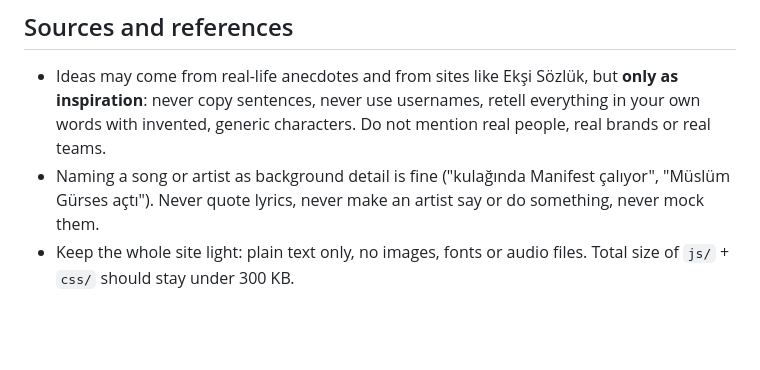
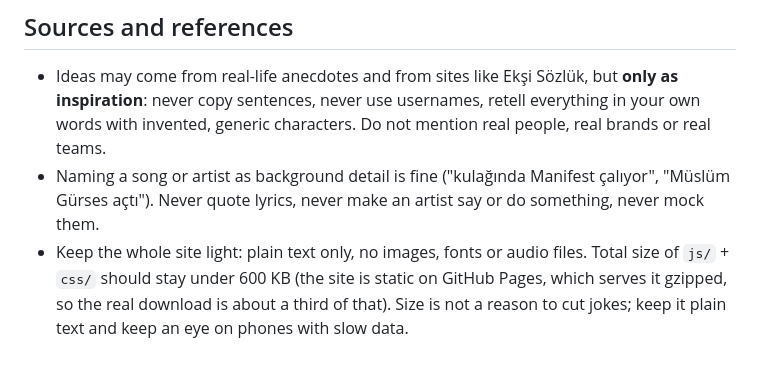
Before and after one commit to murtibad/yasandi, a Markdown page: AGENTS.md, the part around the change. GitHub-like rendering; blank space fills up the shorter version.

Commit message:
docs: raise js+css size limit to 600 KB
Co-Authored-By: Claude Sonnet 5.5 <noreply@anthropic.com>
Claude-Session: https://claude.ai/code/session_01DJcJYMdY5ANH5anLrFagBL

```diff
--- a/AGENTS.md
+++ b/AGENTS.md
@@ -129,4 +129,4 @@ Build scenarios around moments and memes Turkish internet already knows, not aro
 
 - Ideas may come from real-life anecdotes and from sites like Ekşi Sözlük, but **only as inspiration**: never copy sentences, never use usernames, retell everything in your own words with invented, generic characters. Do not mention real people, real brands or real teams.
 - Naming a song or artist as background detail is fine ("kulağında Manifest çalıyor", "Müslüm Gürses açtı"). Never quote lyrics, never make an artist say or do something, never mock them.
-- Keep the whole site light: plain text only, no images, fonts or audio files. Total size of `js/` + `css/` should stay under 300 KB.
+- Keep the whole site light: plain text only, no images, fonts or audio files. Total size of `js/` + `css/` should stay under 600 KB (the site is static on GitHub Pages, which serves it gzipped, so the real download is about a third of that). Size is not a reason to cut jokes; keep it plain text and keep an eye on phones with slow data.
```
Also changed, not shown: DEVAM.md (+1 -1 lines).
